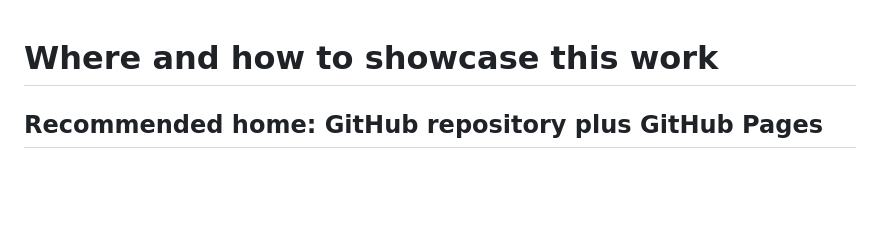
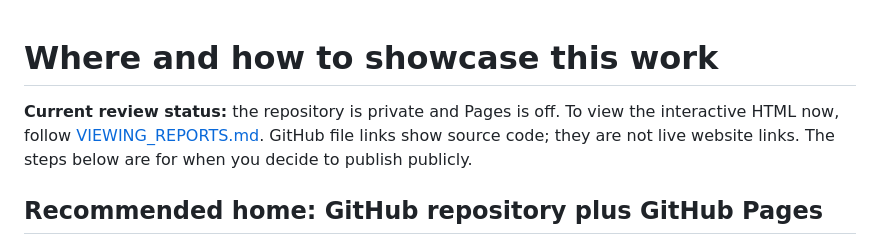
Before and after one commit to rahul-luthra/linux-performance-field-lab, a Markdown page: PUBLISHING.md, the part around the change. Drawn GitHub-style; blank space fills up the shorter version.

```diff
--- a/PUBLISHING.md
+++ b/PUBLISHING.md
@@ -1,4 +1,6 @@
 # Where and how to showcase this work
+
+**Current review status:** the repository is private and Pages is off. To view the interactive HTML now, follow [VIEWING_REPORTS.md](VIEWING_REPORTS.md). GitHub file links show source code; they are not live website links. The steps below are for when you decide to publish publicly.
 
 ## Recommended home: GitHub repository plus GitHub Pages
 
```
Also changed, not shown: README.md (+13 -3 lines), VALIDATION.md (+6 -0 lines), VIEWING_REPORTS.md (added, +45 -0 lines), app-latency-preview.png (added), 1 other file.
